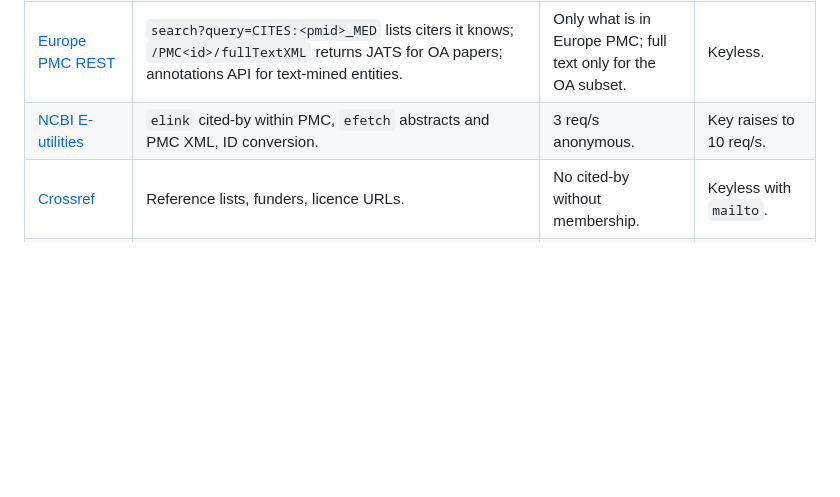
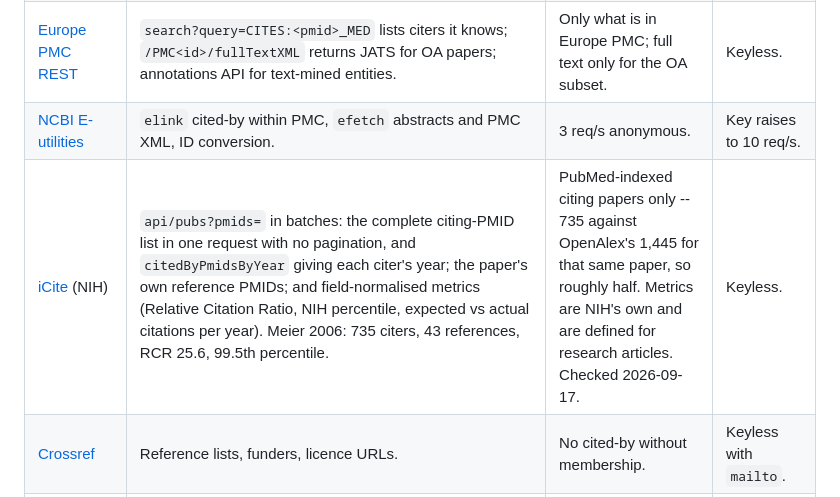
Before and after one commit to gaurav/pubwalker, a Markdown page: docs/tooling.md, the part around the change. Drawn GitHub-style; blank space fills up the shorter version.

Commit message:
Add iCite to the tooling survey
Filled in while triaging #9. Keyless, and it hands over the complete
citing-PMID list in one request with each citer's year attached, which is
what fixed-era sampling (#10) currently has to page OpenAlex for, plus a
paper's own reference PMIDs without needing PMC full text.

The row leads with the reason it cannot replace OpenAlex in `fetch`: it
counts only PubMed-indexed citers, 735 against OpenAlex's 1,445 for
Meier 2006. Dated in the cell rather than moving the file's header,
since only this row was checked today.

Co-Authored-By: Claude Opus 5 <noreply@anthropic.com>

```diff
--- a/docs/tooling.md
+++ b/docs/tooling.md
@@ -11,6 +11,7 @@ credentials; keys raise rate limits and are listed in `env.default`.
 | [Semantic Scholar Graph API](https://api.semanticscholar.org/api-docs/) | `paper/DOI:.../citations?fields=contexts,intents,isInfluential`: sentence-level citation contexts and coarse intents. | Contexts missing for many pairs; shared anonymous pool, 429s under load. | Keyless; free key for 1 req/s. |
 | [Europe PMC REST](https://europepmc.org/RestfulWebService) | `search?query=CITES:<pmid>_MED` lists citers it knows; `/PMC<id>/fullTextXML` returns JATS for OA papers; annotations API for text-mined entities. | Only what is in Europe PMC; full text only for the OA subset. | Keyless. |
 | [NCBI E-utilities](https://www.ncbi.nlm.nih.gov/books/NBK25501/) | `elink` cited-by within PMC, `efetch` abstracts and PMC XML, ID conversion. | 3 req/s anonymous. | Key raises to 10 req/s. |
+| [iCite](https://icite.od.nih.gov/api) (NIH) | `api/pubs?pmids=` in batches: the complete citing-PMID list in one request with no pagination, and `citedByPmidsByYear` giving each citer's year; the paper's own reference PMIDs; and field-normalised metrics (Relative Citation Ratio, NIH percentile, expected vs actual citations per year). Meier 2006: 735 citers, 43 references, RCR 25.6, 99.5th percentile. | PubMed-indexed citing papers only -- 735 against OpenAlex's 1,445 for that same paper, so roughly half. Metrics are NIH's own and are defined for research articles. Checked 2026-09-17. | Keyless. |
 | [Crossref](https://api.crossref.org) | Reference lists, funders, licence URLs. | No cited-by without membership. | Keyless with `mailto`. |
 | [Unpaywall](https://unpaywall.org/products/api) | OA PDF locations by DOI. | OpenAlex already carries this; rarely needed directly. | Email. |
 
```
